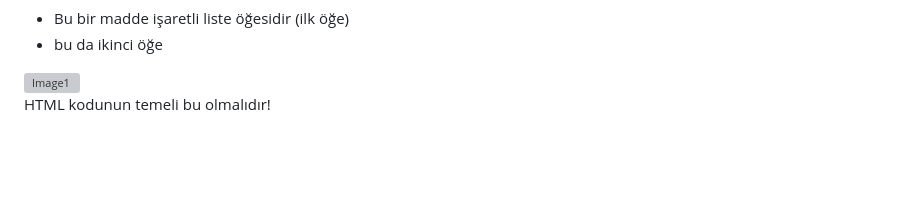
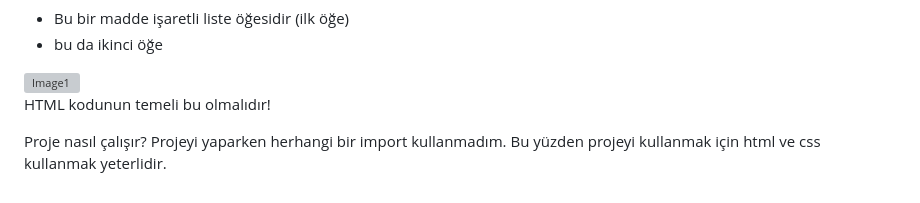
Before and after one commit to KivancEge/-klim_De-i-ikli-ini_Engellemek, a Markdown page: README.md, the part around the change. GitHub-like rendering; blank space fills up the shorter version; grey boxes are pictures that could not be loaded.

```diff
--- a/README.md
+++ b/README.md
@@ -72,3 +72,6 @@ Bir HTML sayfası etiketlerden oluşur. İşte en önemli olanlardan bazıları:
 </html>
 
 HTML kodunun temeli bu olmalıdır!
+
+Proje nasıl çalışır?
+Projeyi yaparken herhangi bir import kullanmadım. Bu yüzden projeyi kullanmak için html ve css kullanmak yeterlidir.
```
